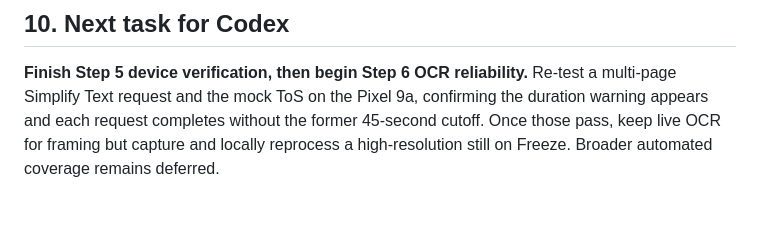
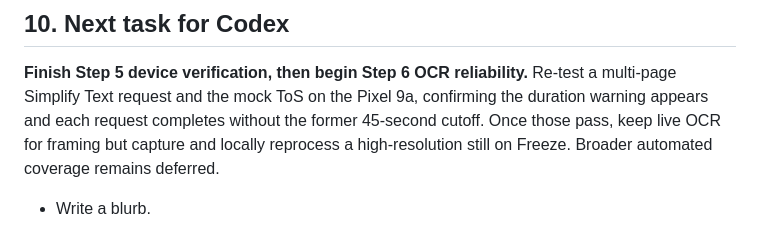
Before and after one commit to towersystemofficial/tower-lens, a Markdown page: docs/project/ROADMAP.md, the part around the change. Drawn GitHub-style; blank space fills up the shorter version.

Commit message:
docs: add blurb task to roadmap

```diff
--- a/docs/project/ROADMAP.md
+++ b/docs/project/ROADMAP.md
@@ -240,3 +240,5 @@ Steps 2 and 3 are no longer separate roadmap entries: the former Step 2 moved to
 ## 10. Next task for Codex
 
 **Finish Step 5 device verification, then begin Step 6 OCR reliability.** Re-test a multi-page Simplify Text request and the mock ToS on the Pixel 9a, confirming the duration warning appears and each request completes without the former 45-second cutoff. Once those pass, keep live OCR for framing but capture and locally reprocess a high-resolution still on Freeze. Broader automated coverage remains deferred.
+
+- Write a blurb.
```
